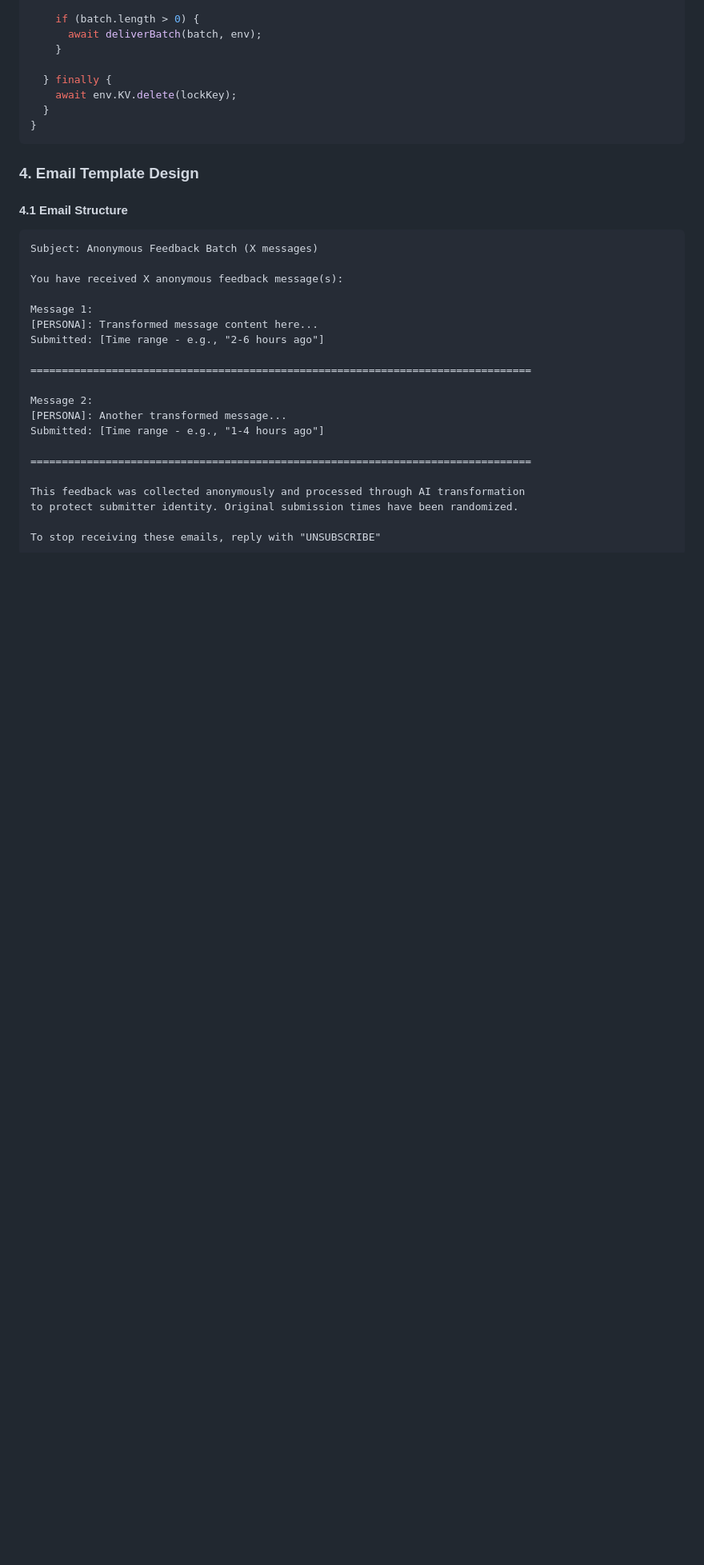
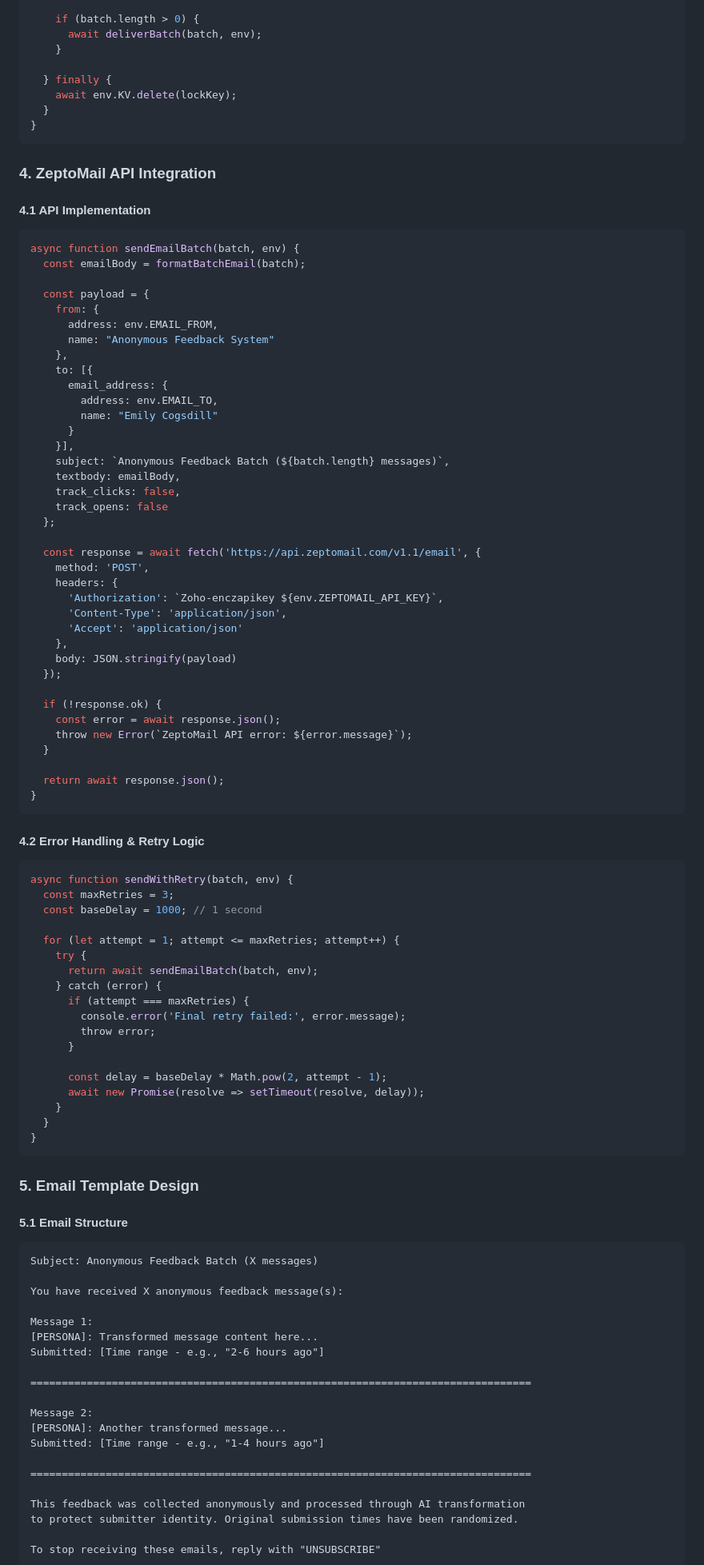
Before and after one commit to emily-flambe/anonymous-comment-box, a Markdown page: DESIGN.md, the part around one of its changes. Shown at 80% size. Rendered like a GitHub page; blank space fills up the shorter version.

Commit message:
Update email service provider from SendGrid to ZeptoMail
- Replace SendGrid with ZeptoMail as primary email service provider
- Add ZeptoMail API implementation with error handling and retry logic
- Update environment variables to use ZEPTOMAIL_API_KEY
- Include free tier benefits (10K emails, 24/7 support)
- Add Brevo, Resend, Mailgun as alternative options

🤖 Generated with [Claude Code](https://claude.ai/code)

Co-Authored-By: Claude <noreply@anthropic.com>

````diff
--- a/DESIGN.md
+++ b/DESIGN.md
@@ -342,9 +347,74 @@ async function processQueue(env) {
 }
 ```
 
-### 4. Email Template Design
+### 4. ZeptoMail API Integration
 
-#### 4.1 Email Structure
+#### 4.1 API Implementation
+```javascript
+async function sendEmailBatch(batch, env) {
+  const emailBody = formatBatchEmail(batch);
+
+  const payload = {
+    from: {
+      address: env.EMAIL_FROM,
+      name: "Anonymous Feedback System"
+    },
+    to: [{
+      email_address: {
+        address: env.EMAIL_TO,
+        name: "Emily Cogsdill"
+      }
+    }],
+    subject: `Anonymous Feedback Batch (${batch.length} messages)`,
+    textbody: emailBody,
+    track_clicks: false,
+    track_opens: false
+  };
+
+  const response = await fetch('https://api.zeptomail.com/v1.1/email', {
+    method: 'POST',
+    headers: {
+      'Authorization': `Zoho-enczapikey ${env.ZEPTOMAIL_API_KEY}`,
+      'Content-Type': 'application/json',
+      'Accept': 'application/json'
+    },
+    body: JSON.stringify(payload)
+  });
+
+  if (!response.ok) {
+    const error = await response.json();
+    throw new Error(`ZeptoMail API error: ${error.message}`);
+  }
+
+  return await response.json();
+}
+```
+
+#### 4.2 Error Handling & Retry Logic
+```javascript
+async function sendWithRetry(batch, env) {
+  const maxRetries = 3;
+  const baseDelay = 1000; // 1 second
+
+  for (let attempt = 1; attempt <= maxRetries; attempt++) {
+    try {
+      return await sendEmailBatch(batch, env);
+    } catch (error) {
+      if (attempt === maxRetries) {
+        console.error('Final retry failed:', error.message);
+        throw error;
+      }
+
+      const delay = baseDelay * Math.pow(2, attempt - 1);
+      await new Promise(resolve => setTimeout(resolve, delay));
+    }
+  }
+}
+```
+
+### 5. Email Template Design
+
+#### 5.1 Email Structure
 ```
 Subject: Anonymous Feedback Batch (X messages)
 
````
Also changed, not shown: other parts of DESIGN.md (+12 -7 lines).
